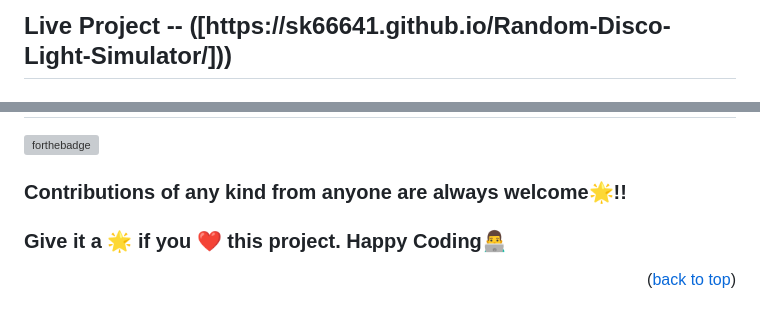
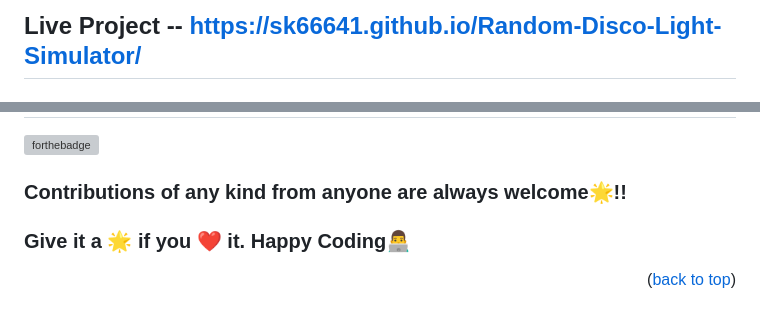
Before and after one commit to sk66641/Random-Disco-Light-Simulator, a Markdown page: README.md, 2 parts joined by grey strips. Drawn GitHub-style; grey boxes are pictures that could not be loaded.

```diff
--- a/README.md
+++ b/README.md
@@ -42,5 +42,5 @@ The **Random Disco Light Simulator** is a fun and interactive project that bring
 
-<h2>Live Project -- ([https://sk66641.github.io/Random-Disco-Light-Simulator/]))</h2>
+## Live Project -- [https://sk66641.github.io/Random-Disco-Light-Simulator/](https://sk66641.github.io/Random-Disco-Light-Simulator/)
 
 <!-- --------------------------------------------------------------------------------------------------------------------------------------------------------- -->
 
@@ -155,5 +143,5 @@ n"></a><br><sub><b>Sanu Kumar
 
 [![forthebadge](https://forthebadge.com/images/badges/built-with-love.svg)](https://forthebadge.com)
 <h3>Contributions of any kind from anyone are always welcome🌟!!</h3>
-<h3>Give it a 🌟 if you ❤ this project. Happy Coding👨‍💻</h3>
+<h3>Give it a 🌟 if you ❤ it. Happy Coding👨‍💻</h3>
 <p align="right">(<a href="#top">back to top</a>)</p>
```
Also changed, not shown: other parts of README.md (+10 -22 lines).
